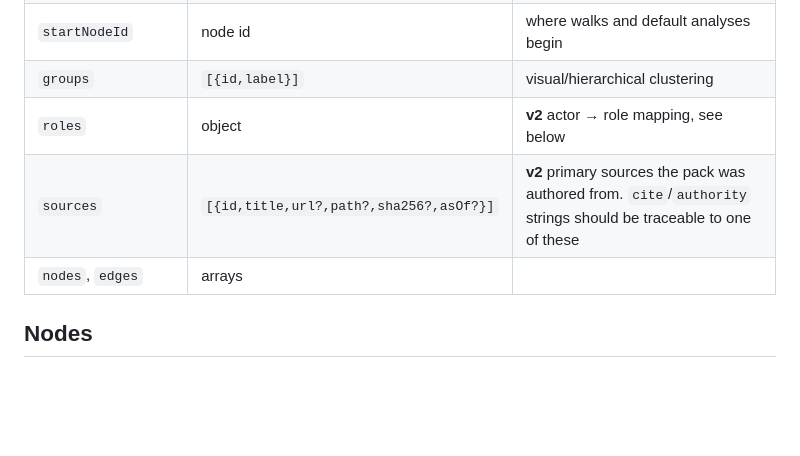
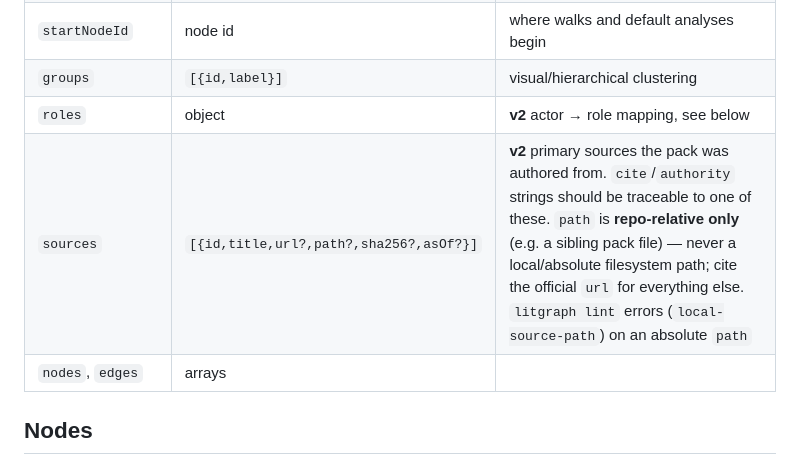
Before and after one commit to davidawad/litgraph, a Markdown page: docs/PACK_SCHEMA.md, the part around the change. GitHub-like rendering; blank space fills up the shorter version.

Commit message:
chore(auto-commit): edit docs/PACK_SCHEMA.md
Auto-Commit-Writer: claude-code-96222-s93f3230b_a465_419a_8bf8_df3913d530f8-t93f3230b_a465_419a_8bf8_df3913d530f8_jsonl
Auto-Commit-Agent: claude-code
Auto-Commit-Pid: 96222
Auto-Commit-Session: 93f3230b-a465-419a-8bf8-df3913d530f8
Auto-Commit-Transcript: 93f3230b-a465-419a-8bf8-df3913d530f8.jsonl
Auto-Commit-Concurrent-Writer-Warning: true

```diff
--- a/docs/PACK_SCHEMA.md
+++ b/docs/PACK_SCHEMA.md
@@ -23,7 +23,7 @@ are fallbacks.
 | `startNodeId` | node id | where walks and default analyses begin |
 | `groups` | `[{id,label}]` | visual/hierarchical clustering |
 | `roles` | object | **v2** actor → role mapping, see below |
-| `sources` | `[{id,title,url?,path?,sha256?,asOf?}]` | **v2** primary sources the pack was authored from. `cite`/`authority` strings should be traceable to one of these |
+| `sources` | `[{id,title,url?,path?,sha256?,asOf?}]` | **v2** primary sources the pack was authored from. `cite`/`authority` strings should be traceable to one of these. `path` is **repo-relative only** (e.g. a sibling pack file) — never a local/absolute filesystem path; cite the official `url` for everything else. `litgraph lint` errors (`local-source-path`) on an absolute `path` |
 | `nodes`, `edges` | arrays | |
 
 ## Nodes
```
